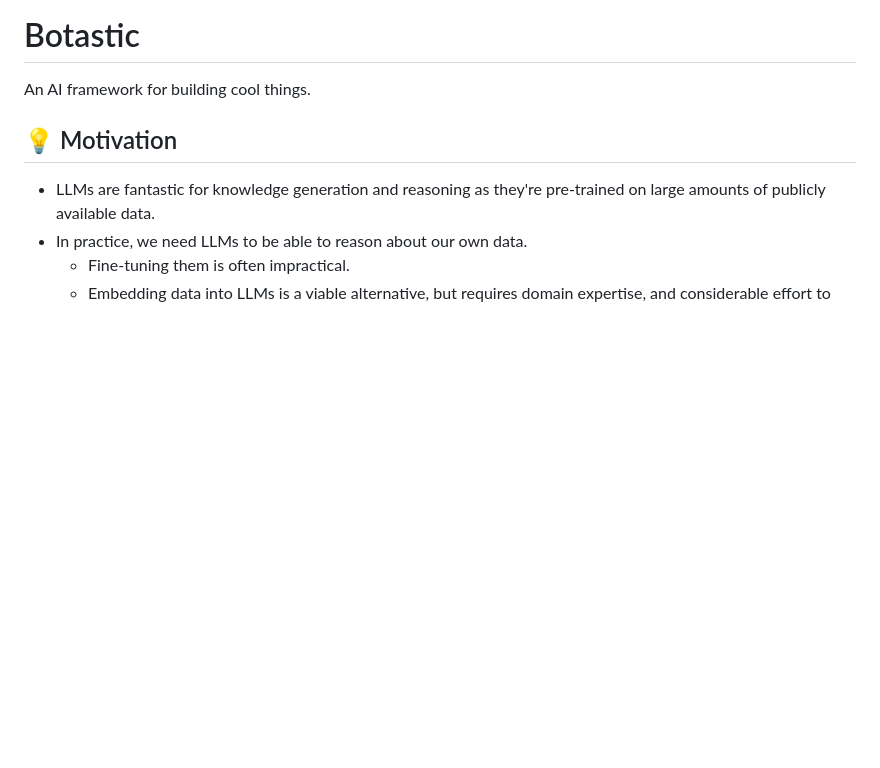
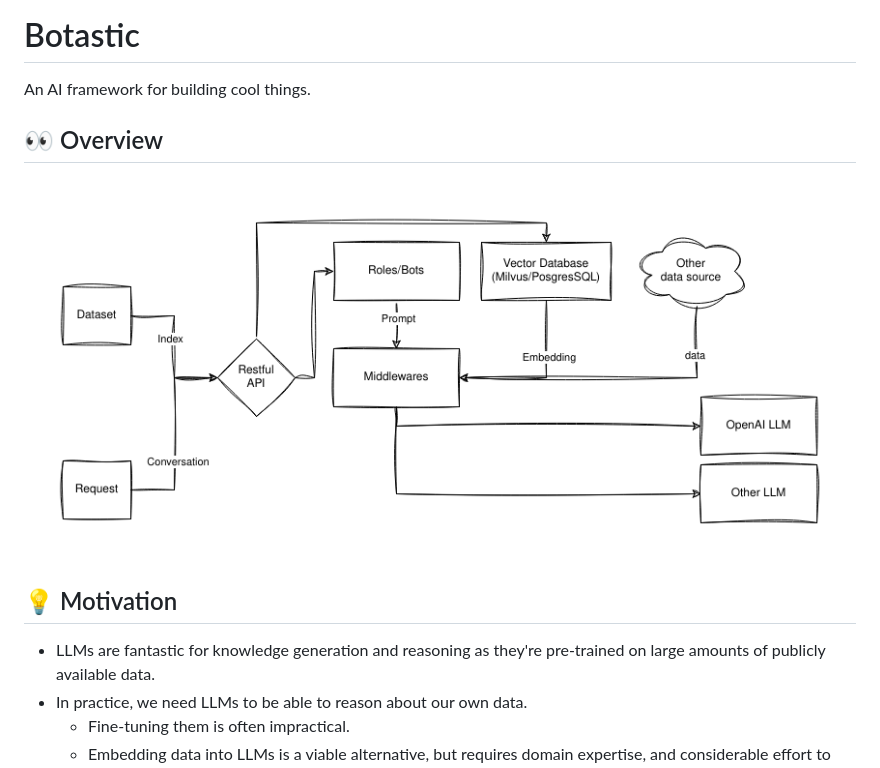
Before and after one commit to pandodao/botastic, a Markdown page: README.md, the part around the change. GitHub-like rendering; pictures changed too: docs/arch.png (added); blank space fills up the shorter version.

Commit message:
add a image

```diff
--- a/README.md
+++ b/README.md
@@ -1,6 +1,10 @@
 # Botastic
 
 An AI framework for building cool things.
+
+## 👀 Overview
+
+![architecture](docs/arch.png)
 
 ## 💡 Motivation
 
```
